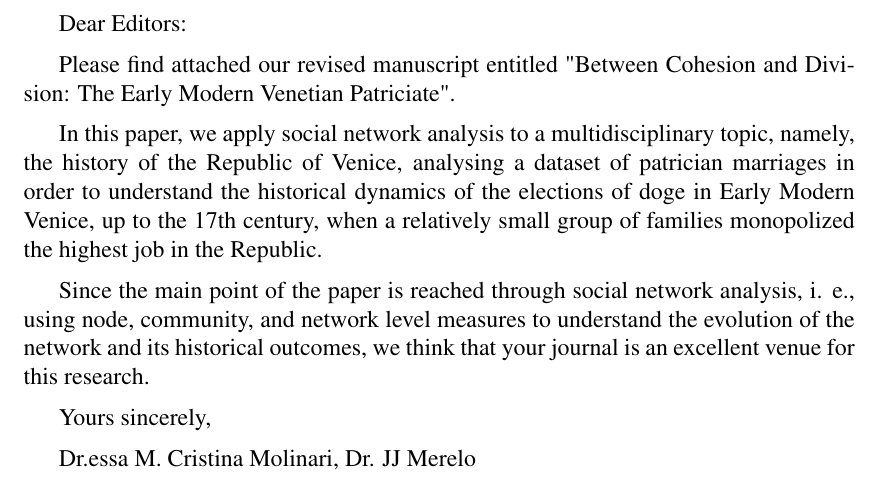
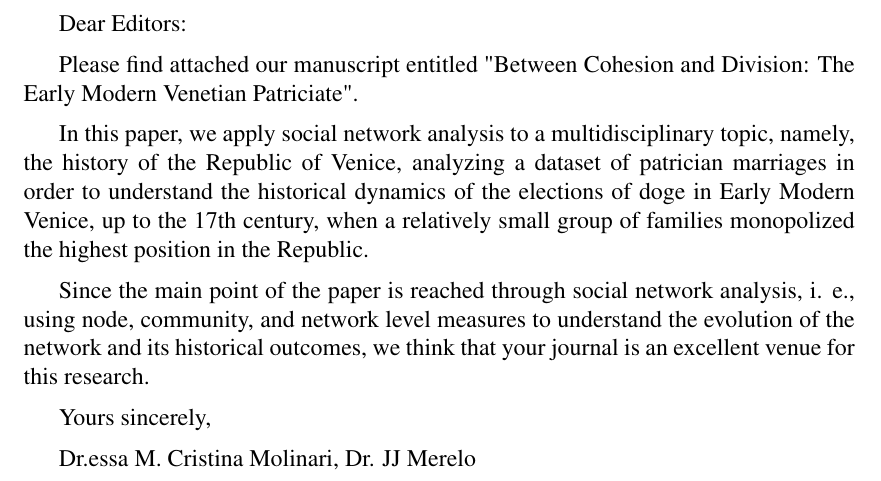
Before and after one commit to JJ/Case-nuove, a LaTeX document (letter-to-editors.tex): part of the page, cut so that both start at the same text. Compiled offline with pdfLaTeX.

Commit message:
Updates from Overleaf

```diff
--- a/letter-to-editors.tex
+++ b/letter-to-editors.tex
@@ -13,13 +13,13 @@
 \begin{document}
 Dear Editors:
 
-Please find attached our revised manuscript entitled "Between Cohesion and Division: The Early Modern Venetian Patriciate".
+Please find attached our manuscript entitled "Between Cohesion and Division: The Early Modern Venetian Patriciate".
 
 In this paper, we apply social network analysis to a multidisciplinary topic,
-namely, the history of the Republic of Venice, analysing a dataset of patrician
+namely, the history of the Republic of Venice, analyzing a dataset of patrician
 marriages in order to understand the historical dynamics of the elections of
 doge in Early Modern Venice, up to the 17th century, when a relatively small
-group of families monopolized the highest job in the Republic.
+group of families monopolized the highest position in the Republic.
 
 Since the main point of the paper is reached through social network analysis,
 i. e., using node, community, and network level measures to understand the
```
Also changed, not shown: 1 other file.
